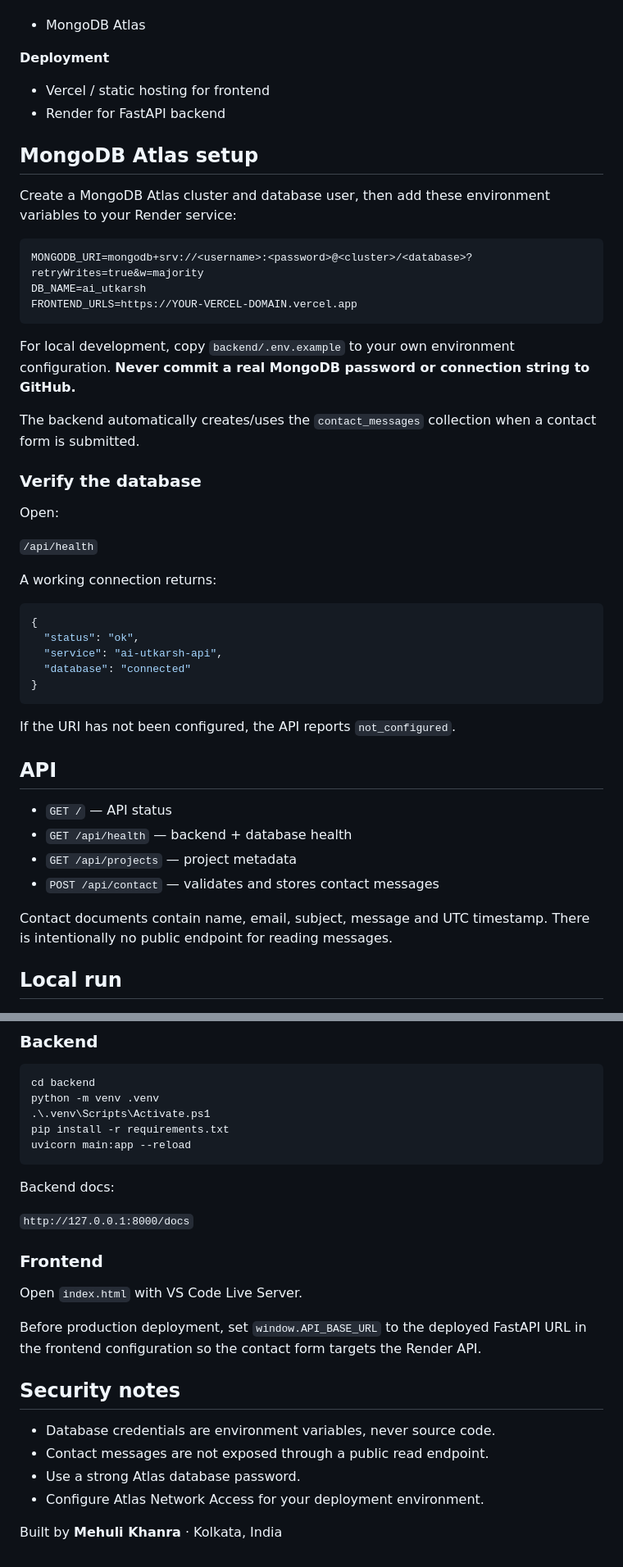
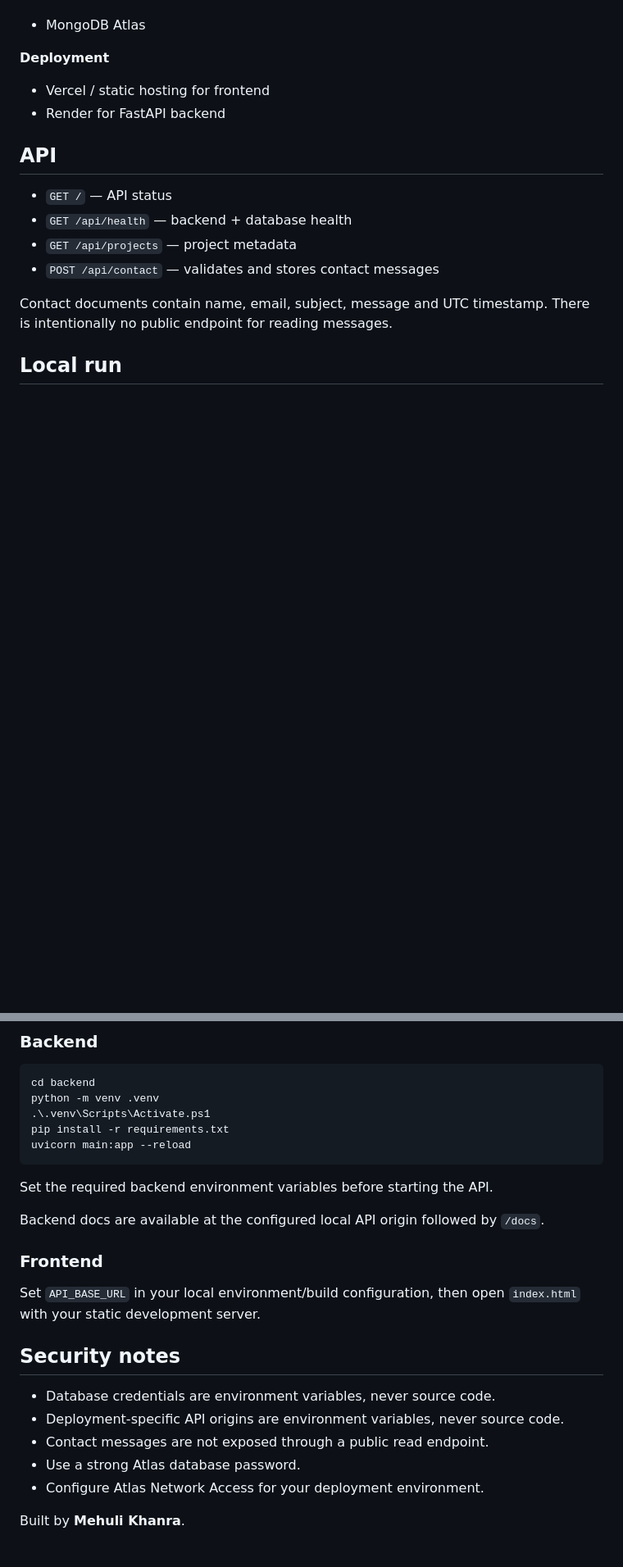
Before and after one commit to mehulikhanra904-prog/AI-UTKARSH, a Markdown page: README.md, 2 parts joined by grey strips. Shown at 82% size. Drawn GitHub-style; blank space fills up the shorter version.

````diff
--- a/README.md
+++ b/README.md
@@ -43,38 +67,6 @@ A professional institute-inspired portfolio for **Mehuli Khanra**, B.Tech Comput
 - Vercel / static hosting for frontend
 - Render for FastAPI backend
 
-## MongoDB Atlas setup
-
-Create a MongoDB Atlas cluster and database user, then add these environment variables to your Render service:
-
-```text
-MONGODB_URI=mongodb+srv://<username>:<password>@<cluster>/<database>?retryWrites=true&w=majority
-DB_NAME=ai_utkarsh
-FRONTEND_URLS=https://YOUR-VERCEL-DOMAIN.vercel.app
-```
-
-For local development, copy `backend/.env.example` to your own environment configuration. **Never commit a real MongoDB password or connection string to GitHub.**
-
-The backend automatically creates/uses the `contact_messages` collection when a contact form is submitted.
-
-### Verify the database
-
-Open:
-
-`/api/health`
-
-A working connection returns:
-
-```json
-{
-  "status": "ok",
-  "service": "ai-utkarsh-api",
-  "database": "connected"
-}
-```
-
-If the URI has not been configured, the API reports `not_configured`.
-
 ## API
 
 - `GET /` — API status
@@ -96,21 +88,20 @@ pip install -r requirements.txt
 uvicorn main:app --reload
 ```
 
-Backend docs:
+Set the required backend environment variables before starting the API.
 
-`http://127.0.0.1:8000/docs`
+Backend docs are available at the configured local API origin followed by `/docs`.
 
 ### Frontend
 
-Open `index.html` with VS Code Live Server.
-
-Before production deployment, set `window.API_BASE_URL` to the deployed FastAPI URL in the frontend configuration so the contact form targets the Render API.
+Set `API_BASE_URL` in your local environment/build configuration, then open `index.html` with your static development server.
 
 ## Security notes
 
 - Database credentials are environment variables, never source code.
+- Deployment-specific API origins are environment variables, never source code.
 - Contact messages are not exposed through a public read endpoint.
 - Use a strong Atlas database password.
 - Configure Atlas Network Access for your deployment environment.
 
-Built by **Mehuli Khanra** · Kolkata, India
+Built by **Mehuli Khanra**.
````
Also changed, not shown: other parts of README.md (+30 -6 lines).
